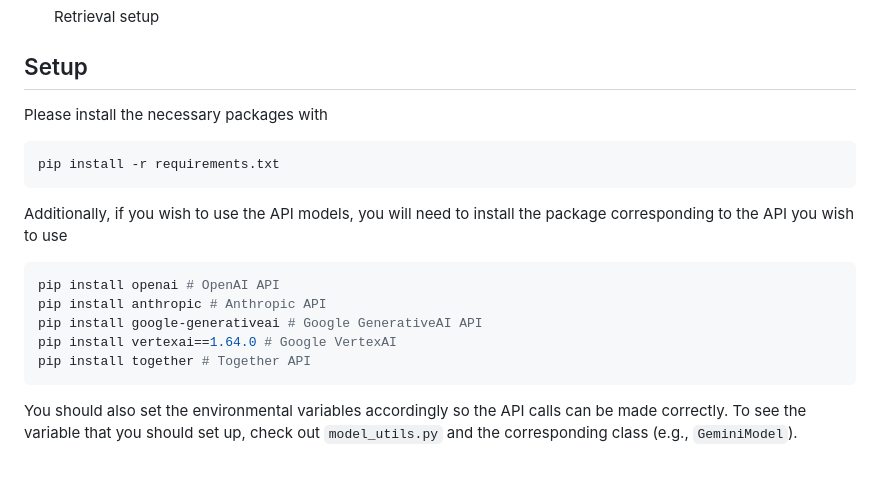
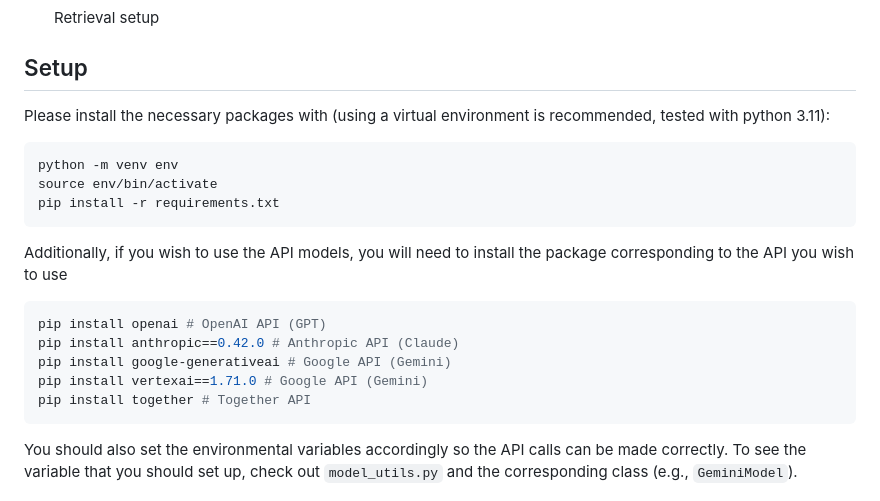
Before and after one commit to princeton-nlp/HELMET, a Markdown page: README.md, the part around the change printed below. GitHub-like rendering; blank space fills up the shorter version.

````diff
--- a/README.md
+++ b/README.md
@@ -34,17 +35,19 @@ See `CHANGELOG.md` for updates and more details.
 
 ## Setup
 
-Please install the necessary packages with
+Please install the necessary packages with (using a virtual environment is recommended, tested with python 3.11):
 ```bash
+python -m venv env
+source env/bin/activate
 pip install -r requirements.txt
 ```
 
 Additionally, if you wish to use the API models, you will need to install the package corresponding to the API you wish to use
 ```bash
-pip install openai # OpenAI API
-pip install anthropic # Anthropic API
-pip install google-generativeai # Google GenerativeAI API
-pip install vertexai==1.64.0 # Google VertexAI
+pip install openai # OpenAI API (GPT)
+pip install anthropic==0.42.0 # Anthropic API (Claude)
+pip install google-generativeai # Google API (Gemini)
+pip install vertexai==1.71.0 # Google API (Gemini)
 pip install together # Together API
 ```
 You should also set the environmental variables accordingly so the API calls can be made correctly. To see the variable that you should set up, check out `model_utils.py` and the corresponding class (e.g., `GeminiModel`).
````
Also changed, not shown: other parts of README.md (+1 -0 lines).
